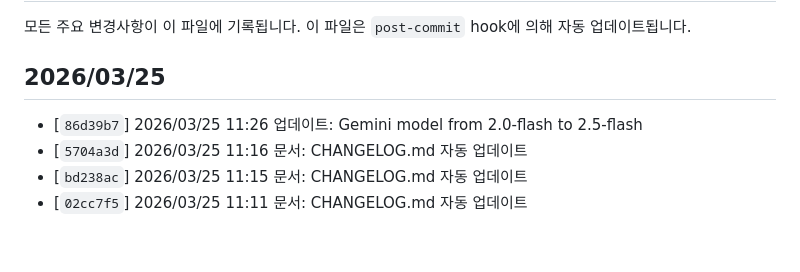
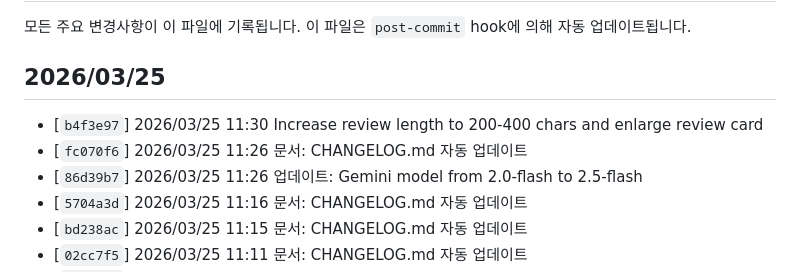
Before and after one commit to sijinjeon/HTML, a Markdown page: CHANGELOG.md, the part around the change. GitHub-like rendering; blank space fills up the shorter version.

Commit message:
문서: CHANGELOG.md 자동 업데이트

```diff
--- a/CHANGELOG.md
+++ b/CHANGELOG.md
@@ -6,6 +6,8 @@
 <!-- AUTO-GENERATED: CHANGELOG_START -->
 ## 2026/03/25
 
+- [`b4f3e97`] 2026/03/25 11:30 Increase review length to 200-400 chars and enlarge review card
+- [`fc070f6`] 2026/03/25 11:26 문서: CHANGELOG.md 자동 업데이트
 - [`86d39b7`] 2026/03/25 11:26 업데이트: Gemini model from 2.0-flash to 2.5-flash
 - [`5704a3d`] 2026/03/25 11:16 문서: CHANGELOG.md 자동 업데이트
 - [`bd238ac`] 2026/03/25 11:15 문서: CHANGELOG.md 자동 업데이트
```
